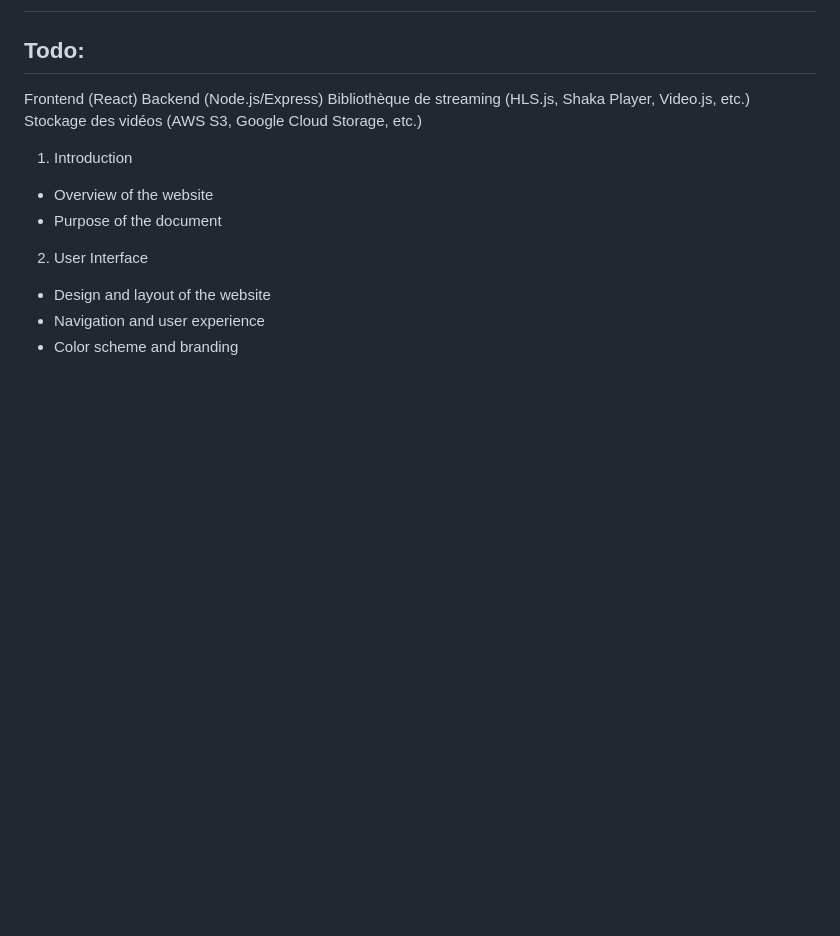
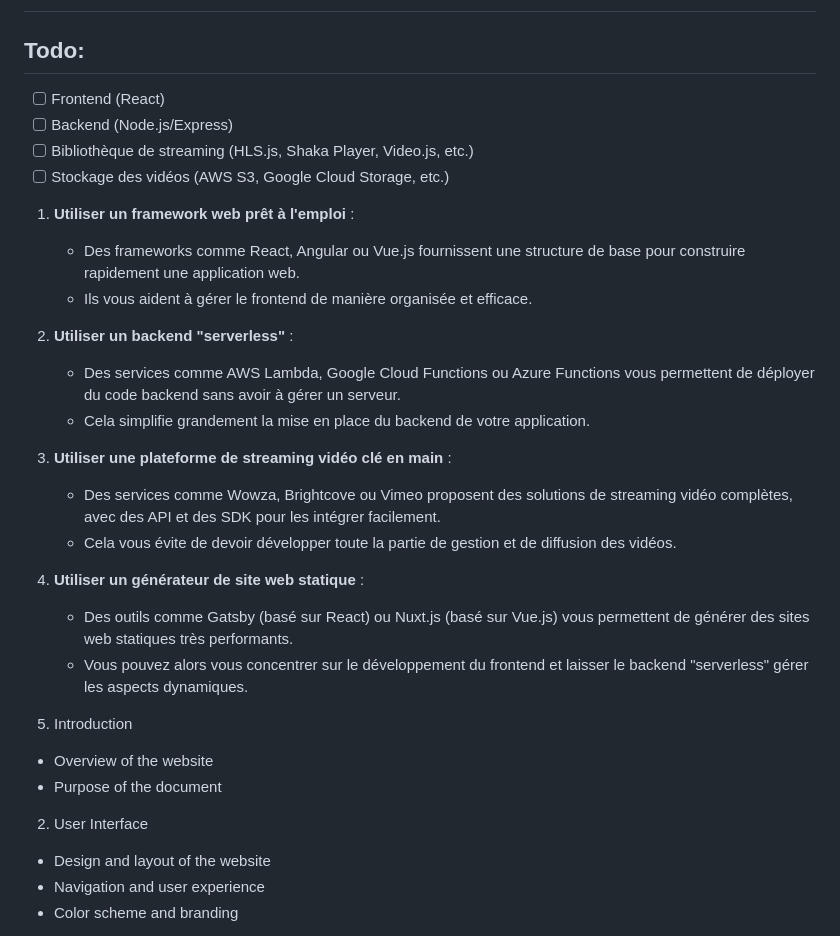
Before and after one commit to lebgdu543/OfflineAnime, a Markdown page: specification sheet.md, the part around the change. Drawn GitHub-style; blank space fills up the shorter version.

```diff
--- a/specification sheet.md
+++ b/specification sheet.md
@@ -2,10 +2,27 @@
 
 ## Todo:
 
-Frontend (React)
-Backend (Node.js/Express)
-Bibliothèque de streaming (HLS.js, Shaka Player, Video.js, etc.)
-Stockage des vidéos (AWS S3, Google Cloud Storage, etc.)
+- [ ] Frontend (React)
+- [ ] Backend (Node.js/Express)
+- [ ] Bibliothèque de streaming (HLS.js, Shaka Player, Video.js, etc.)
+- [ ] Stockage des vidéos (AWS S3, Google Cloud Storage, etc.)
+
+1. **Utiliser un framework web prêt à l'emploi** :
+   - Des frameworks comme React, Angular ou Vue.js fournissent une structure de base pour construire rapidement une application web.
+   - Ils vous aident à gérer le frontend de manière organisée et efficace.
+
+2. **Utiliser un backend "serverless"** :
+   - Des services comme AWS Lambda, Google Cloud Functions ou Azure Functions vous permettent de déployer du code backend sans avoir à gérer un serveur.
+   - Cela simplifie grandement la mise en place du backend de votre application.
+
+3. **Utiliser une plateforme de streaming vidéo clé en main** :
+   - Des services comme Wowza, Brightcove ou Vimeo proposent des solutions de streaming vidéo complètes, avec des API et des SDK pour les intégrer facilement.
+   - Cela vous évite de devoir développer toute la partie de gestion et de diffusion des vidéos.
+
+4. **Utiliser un générateur de site web statique** :
+   - Des outils comme Gatsby (basé sur React) ou Nuxt.js (basé sur Vue.js) vous permettent de générer des sites web statiques très performants.
+   - Vous pouvez alors vous concentrer sur le développement du frontend et laisser le backend "serverless" gérer les aspects dynamiques.
+
 
 1. Introduction
 - Overview of the website
```
